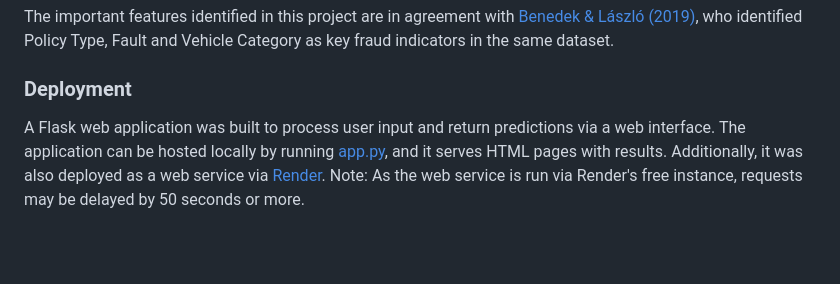
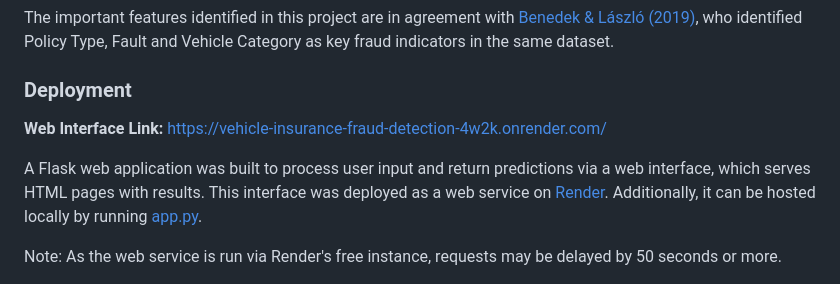
Before and after one commit to boazc-y-h/vehicle-insurance-fraud-detection, a Markdown page: README.md, the part around the change. GitHub-like rendering; blank space fills up the shorter version.

Commit message:
Initial commit

```diff
--- a/README.md
+++ b/README.md
@@ -90,7 +90,10 @@ The important features identified in this project are in agreement with [Benedek
 
 ### Deployment
 
-A Flask web application was built to process user input and return predictions via a web interface. The application can be hosted locally by running [app.py](app.py), and it serves HTML pages with results. Additionally, it was also deployed as a web service via [Render](https://vehicle-insurance-fraud-detection-4w2k.onrender.com/).
+**Web Interface Link:** https://vehicle-insurance-fraud-detection-4w2k.onrender.com/
+
+A Flask web application was built to process user input and return predictions via a web interface, which serves HTML pages with results. This interface was deployed as a web service on [Render](https://vehicle-insurance-fraud-detection-4w2k.onrender.com/). Additionally, it can be hosted locally by running [app.py](app.py).
+
 Note: As the web service is run via Render's free instance, requests may be delayed by 50 seconds or more.
 
 <a href="https://vehicle-insurance-fraud-detection-4w2k.onrender.com/">
```
